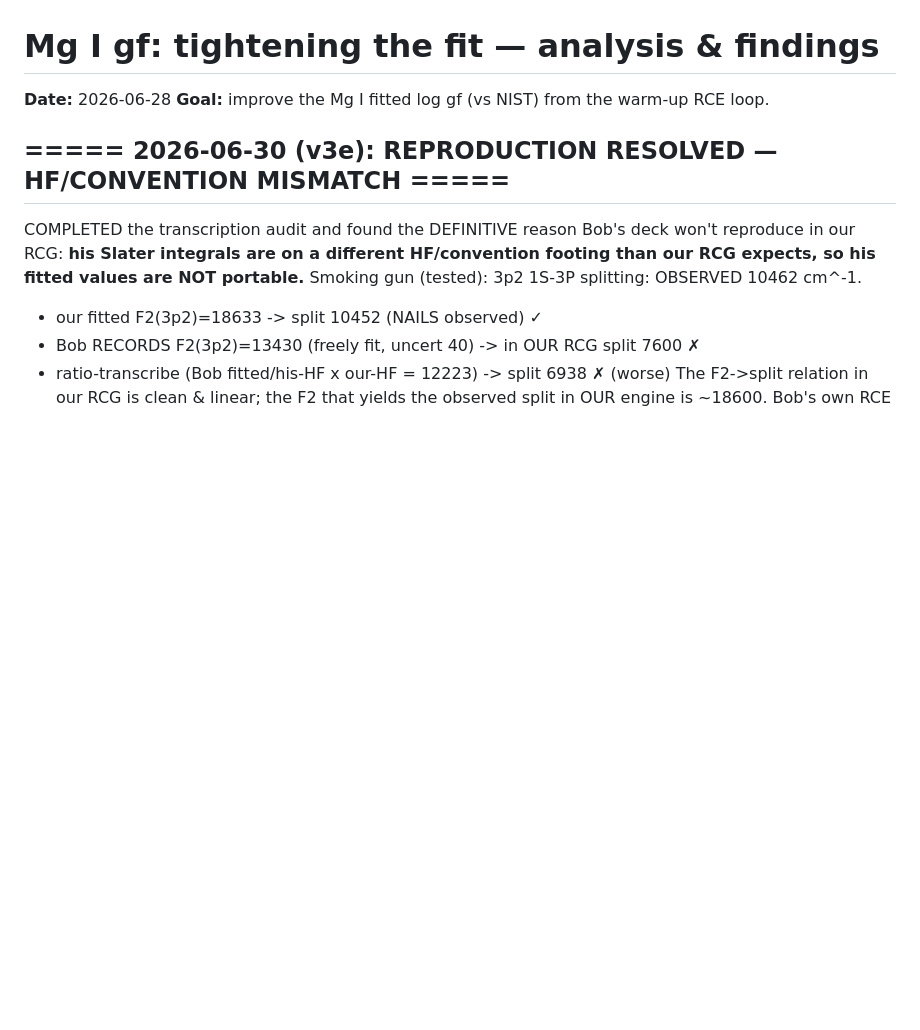
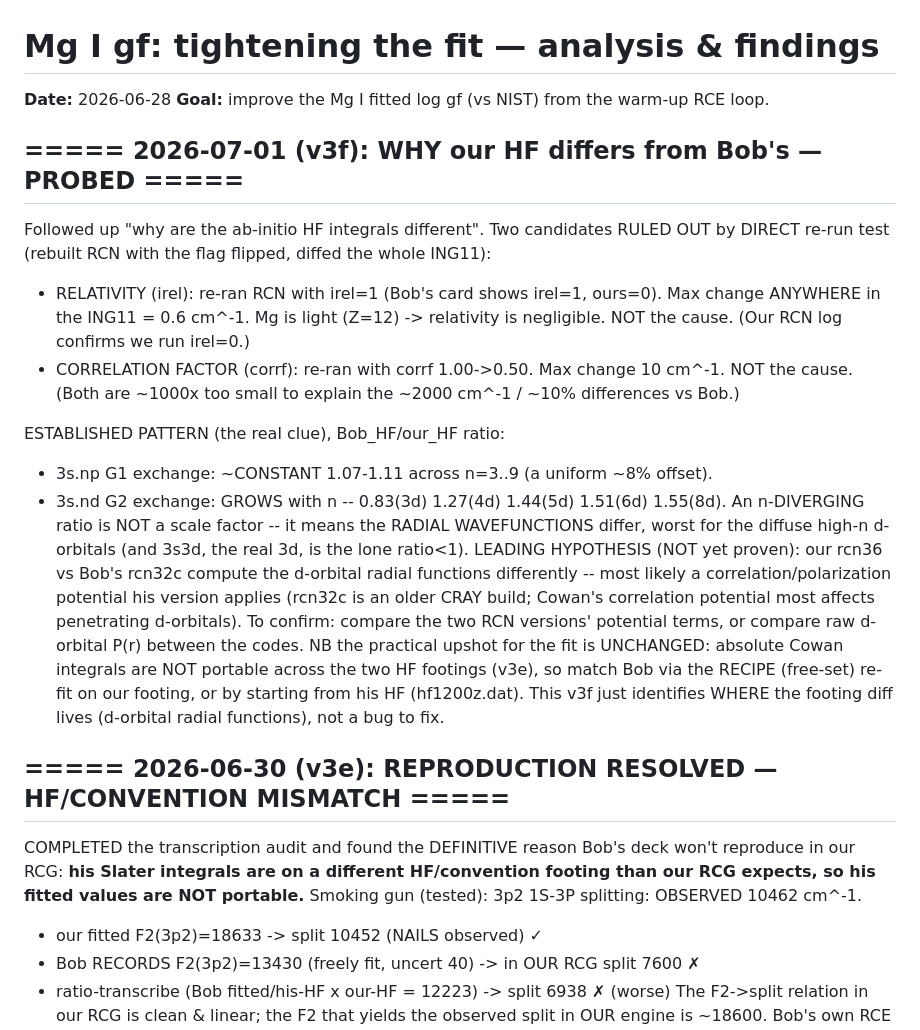
Before and after one commit to cconroy20/mal, a Markdown page: notes/mg1_gf_analysis.md, the part around the change. GitHub-like rendering; blank space fills up the shorter version.

Commit message:
Mg I: probe WHY our HF differs from Bob's -- ruled out relativity & corrf
Followed up the HF-footing difference. Ruled out two candidates by direct re-run
(rebuilt RCN with the flag flipped, diffed the whole ING11):
  - relativity (irel 0->1): max change 0.6 cm^-1 anywhere (Mg is light). Not it.
  - correlation factor (corrf 1.0->0.5): max change 10 cm^-1. Not it.
Both ~1000x too small for the ~2000 cm^-1 (~10%) differences vs Bob.

The real clue is the pattern of Bob_HF/our_HF: 3s.np G1 exchange is a ~constant
1.07-1.11 (uniform offset), but 3s.nd G2 exchange GROWS with n (0.83 at 3d ->
1.55 at 8d). An n-diverging ratio is not a scale factor -- it means the radial
wavefunctions differ, worst for diffuse high-n d-orbitals. Leading (unproven)
hypothesis: our rcn36 vs Bob's older rcn32c compute the d-orbital radial
functions differently, likely a correlation/polarization potential difference.

Practical upshot unchanged: absolute Cowan integrals aren't portable across the
two HF footings; match Bob via the recipe (free-set) re-fit on our footing, or by
starting from his HF. Details in notes (v3f).

Co-Authored-By: Claude Opus 4.8 (1M context) <noreply@anthropic.com>

```diff
--- a/notes/mg1_gf_analysis.md
+++ b/notes/mg1_gf_analysis.md
@@ -2,6 +2,32 @@
 
 **Date:** 2026-06-28
 **Goal:** improve the Mg I fitted log gf (vs NIST) from the warm-up RCE loop.
+
+## ===== 2026-07-01 (v3f): WHY our HF differs from Bob's — PROBED =====
+Followed up "why are the ab-initio HF integrals different". Two candidates RULED OUT
+by DIRECT re-run test (rebuilt RCN with the flag flipped, diffed the whole ING11):
+  - RELATIVITY (irel): re-ran RCN with irel=1 (Bob's card shows irel=1, ours=0). Max
+    change ANYWHERE in the ING11 = 0.6 cm^-1. Mg is light (Z=12) -> relativity is
+    negligible. NOT the cause. (Our RCN log confirms we run irel=0.)
+  - CORRELATION FACTOR (corrf): re-ran with corrf 1.00->0.50. Max change 10 cm^-1.
+    NOT the cause.
+(Both are ~1000x too small to explain the ~2000 cm^-1 / ~10% differences vs Bob.)
+
+ESTABLISHED PATTERN (the real clue), Bob_HF/our_HF ratio:
+  - 3s.np G1 exchange: ~CONSTANT 1.07-1.11 across n=3..9 (a uniform ~8% offset).
+  - 3s.nd G2 exchange: GROWS with n -- 0.83(3d) 1.27(4d) 1.44(5d) 1.51(6d) 1.55(8d).
+An n-DIVERGING ratio is NOT a scale factor -- it means the RADIAL WAVEFUNCTIONS
+differ, worst for the diffuse high-n d-orbitals (and 3s3d, the real 3d, is the lone
+ratio<1).
+LEADING HYPOTHESIS (NOT yet proven): our rcn36 vs Bob's rcn32c compute the d-orbital
+radial functions differently -- most likely a correlation/polarization potential his
+version applies (rcn32c is an older CRAY build; Cowan's correlation potential most
+affects penetrating d-orbitals). To confirm: compare the two RCN versions' potential
+terms, or compare raw d-orbital P(r) between the codes. NB the practical upshot for
+the fit is UNCHANGED: absolute Cowan integrals are NOT portable across the two HF
+footings (v3e), so match Bob via the RECIPE (free-set) re-fit on our footing, or by
+starting from his HF (hf1200z.dat). This v3f just identifies WHERE the footing diff
+lives (d-orbital radial functions), not a bug to fix.
 
 ## ===== 2026-06-30 (v3e): REPRODUCTION RESOLVED — HF/CONVENTION MISMATCH =====
 COMPLETED the transcription audit and found the DEFINITIVE reason Bob's deck won't
```
